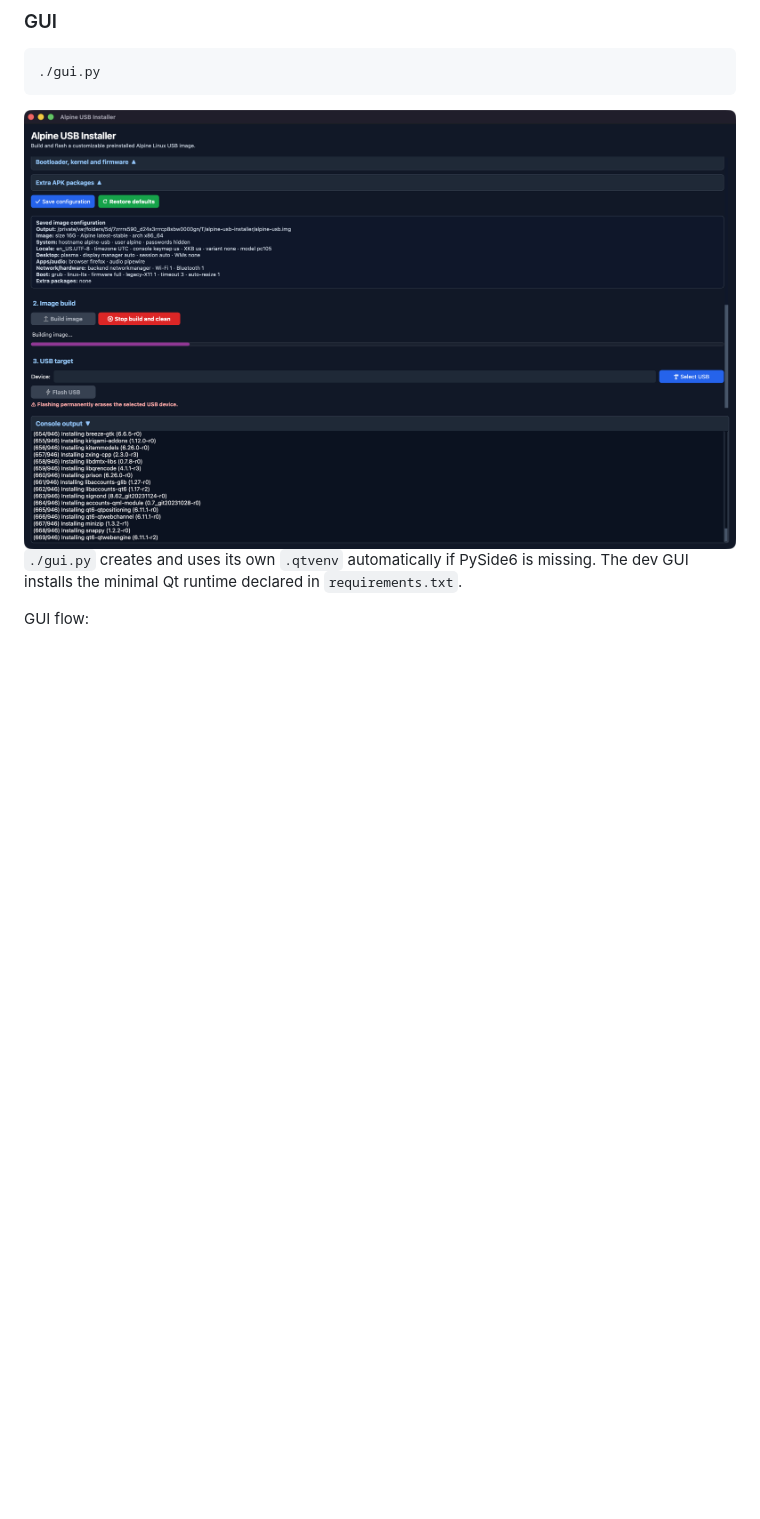
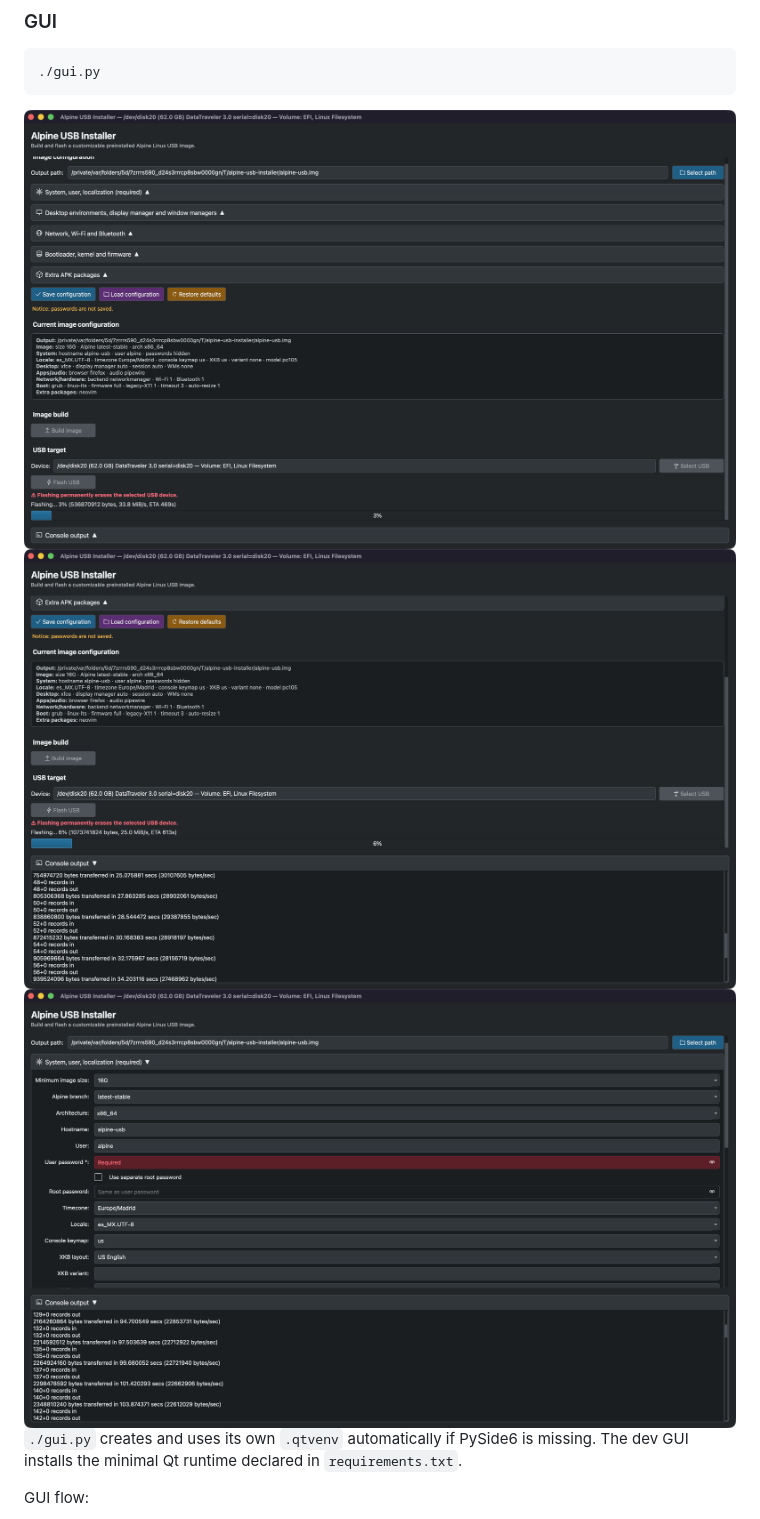
Before and after one commit to pabloflores465/alpine-usb-installer, a Markdown page: README.md, the part around the change. Drawn GitHub-style; pictures changed too: docs/assets/gui-overview-build-flash.png (added), docs/assets/gui-overview-config.png (added), docs/assets/gui-overview-console.png (added); blank space fills up the shorter version.

Commit message:
Update README GUI screenshots

````diff
--- a/README.md
+++ b/README.md
@@ -88,7 +88,11 @@ Default output path:
 ./gui.py
 ```
 
-<img src="docs/assets/gui-overview.png" alt="Alpine USB Installer GUI" width="900">
+<img src="docs/assets/gui-overview-build-flash.png" alt="Alpine USB Installer GUI while flashing" width="900">
+
+<img src="docs/assets/gui-overview-console.png" alt="Alpine USB Installer GUI console output" width="900">
+
+<img src="docs/assets/gui-overview-config.png" alt="Alpine USB Installer GUI image configuration" width="900">
 
 `./gui.py` creates and uses its own `.qtvenv` automatically if PySide6 is missing. The dev GUI installs the minimal Qt runtime declared in `requirements.txt`.
 
````
